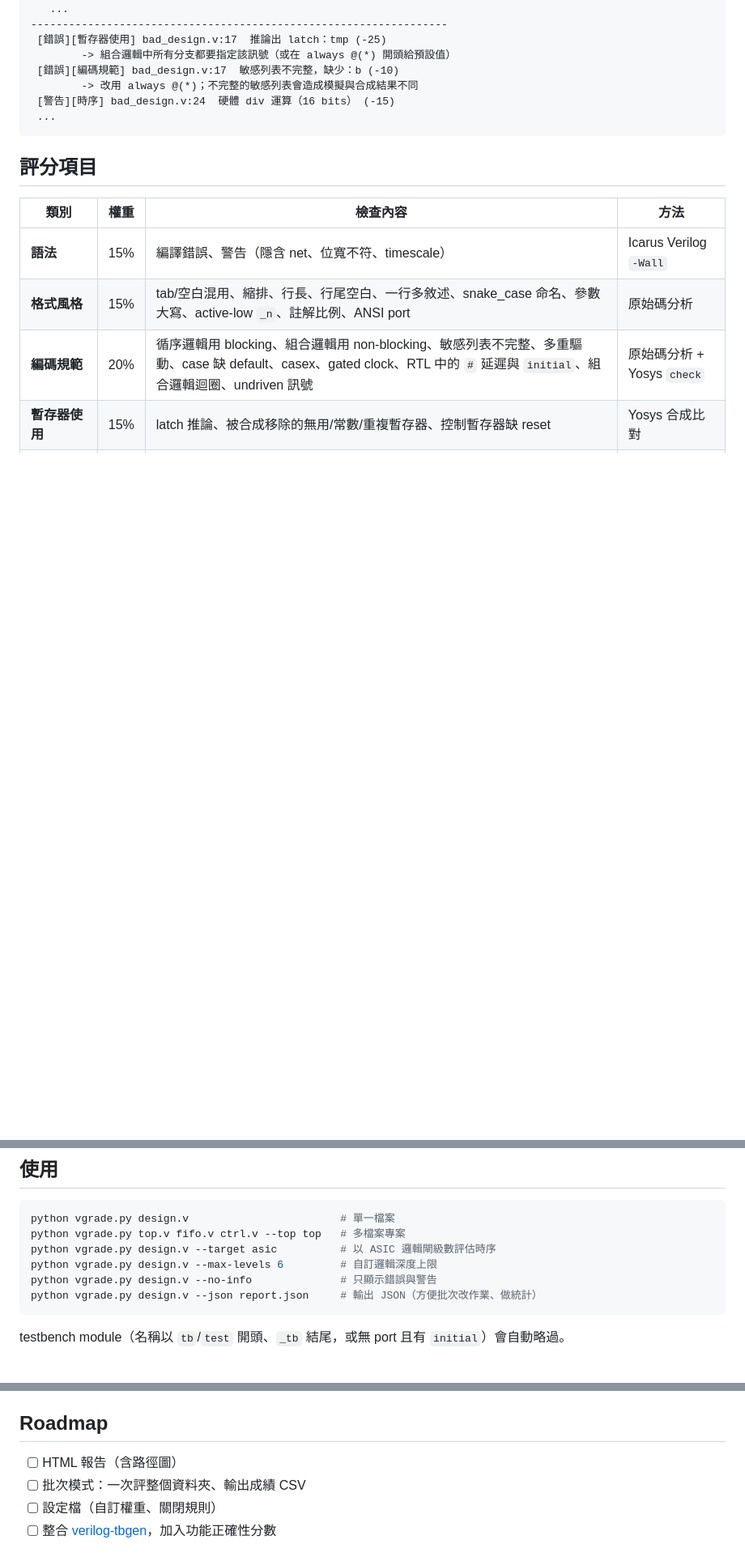
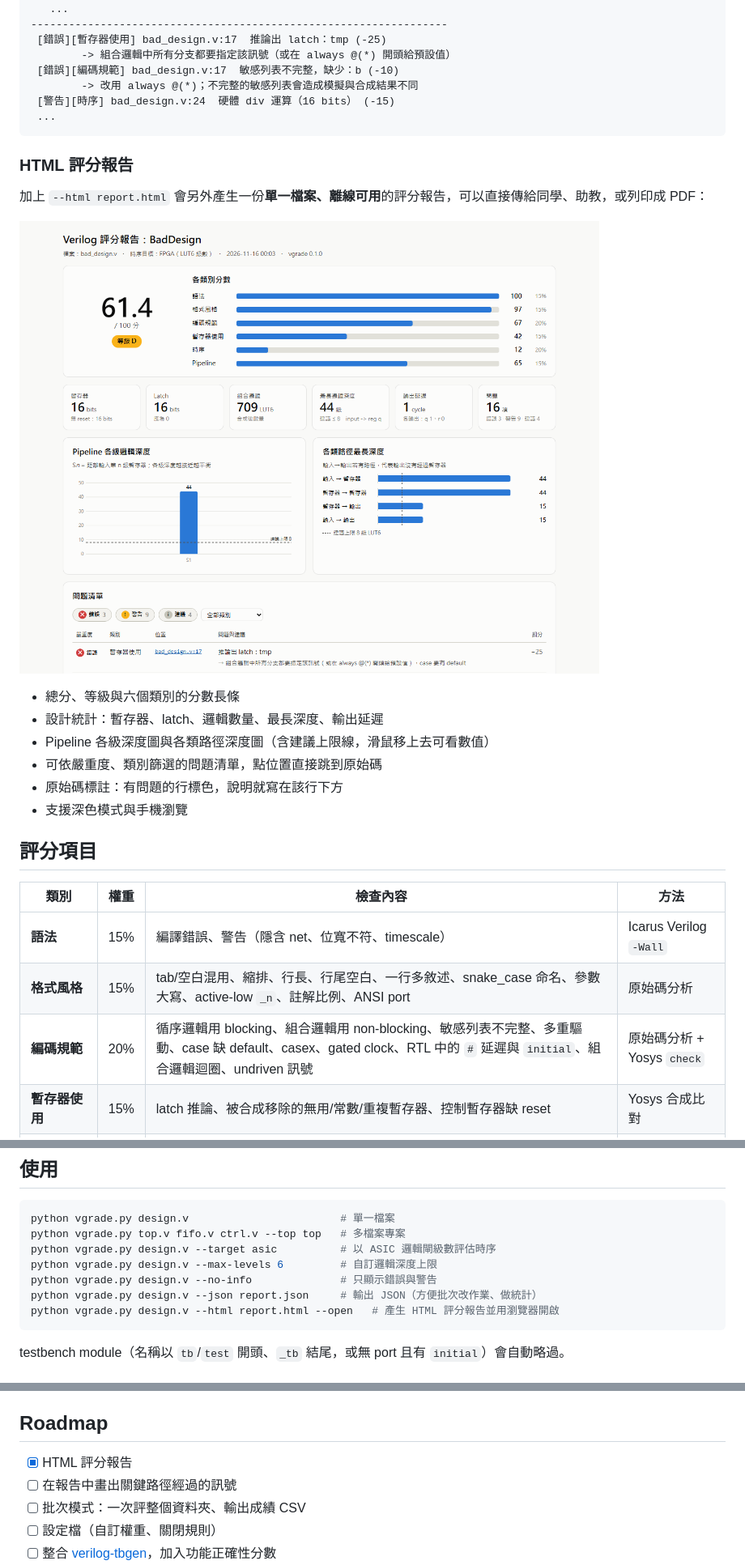
Before and after one commit to WANG-JUI-CHAO/vgrade, a Markdown page: README.md, 3 parts joined by grey strips. Shown at 81% size. Rendered like a GitHub page; pictures changed too: docs/report_preview.png (added); blank space fills up the shorter version.

````diff
--- a/README.md
+++ b/README.md
@@ -29,6 +29,19 @@
  [警告][時序] bad_design.v:24  硬體 div 運算（16 bits） (-15)
  ...
 ```
+
+### HTML 評分報告
+
+加上 `--html report.html` 會另外產生一份**單一檔案、離線可用**的評分報告，可以直接傳給同學、助教，或列印成 PDF：
+
+![HTML 評分報告預覽](docs/report_preview.png)
+
+- 總分、等級與六個類別的分數長條
+- 設計統計：暫存器、latch、邏輯數量、最長深度、輸出延遲
+- Pipeline 各級深度圖與各類路徑深度圖（含建議上限線，滑鼠移上去可看數值）
+- 可依嚴重度、類別篩選的問題清單，點位置直接跳到原始碼
+- 原始碼標註：有問題的行標色，說明就寫在該行下方
+- 支援深色模式與手機瀏覽
 
 ## 評分項目
 
@@ -71,6 +84,7 @@ python vgrade.py design.v --target asic          # 以 ASIC 邏輯閘級數評
 python vgrade.py design.v --max-levels 6         # 自訂邏輯深度上限
 python vgrade.py design.v --no-info              # 只顯示錯誤與警告
 python vgrade.py design.v --json report.json     # 輸出 JSON（方便批次改作業、做統計）
+python vgrade.py design.v --html report.html --open   # 產生 HTML 評分報告並用瀏覽器開啟
 ```
 
 testbench module（名稱以 `tb`/`test` 開頭、`_tb` 結尾，或無 port 且有 `initial`）會自動略過。
@@ -95,7 +109,8 @@ python -m unittest discover -s tests -v
 
 ## Roadmap
 
-- [ ] HTML 報告（含路徑圖）
+- [x] HTML 評分報告
+- [ ] 在報告中畫出關鍵路徑經過的訊號
 - [ ] 批次模式：一次評整個資料夾、輸出成績 CSV
 - [ ] 設定檔（自訂權重、關閉規則）
 - [ ] 整合 [verilog-tbgen](https://github.com/WANG-JUI-CHAO/verilog-tbgen)，加入功能正確性分數
````
Also changed, not shown: 3 other files.
